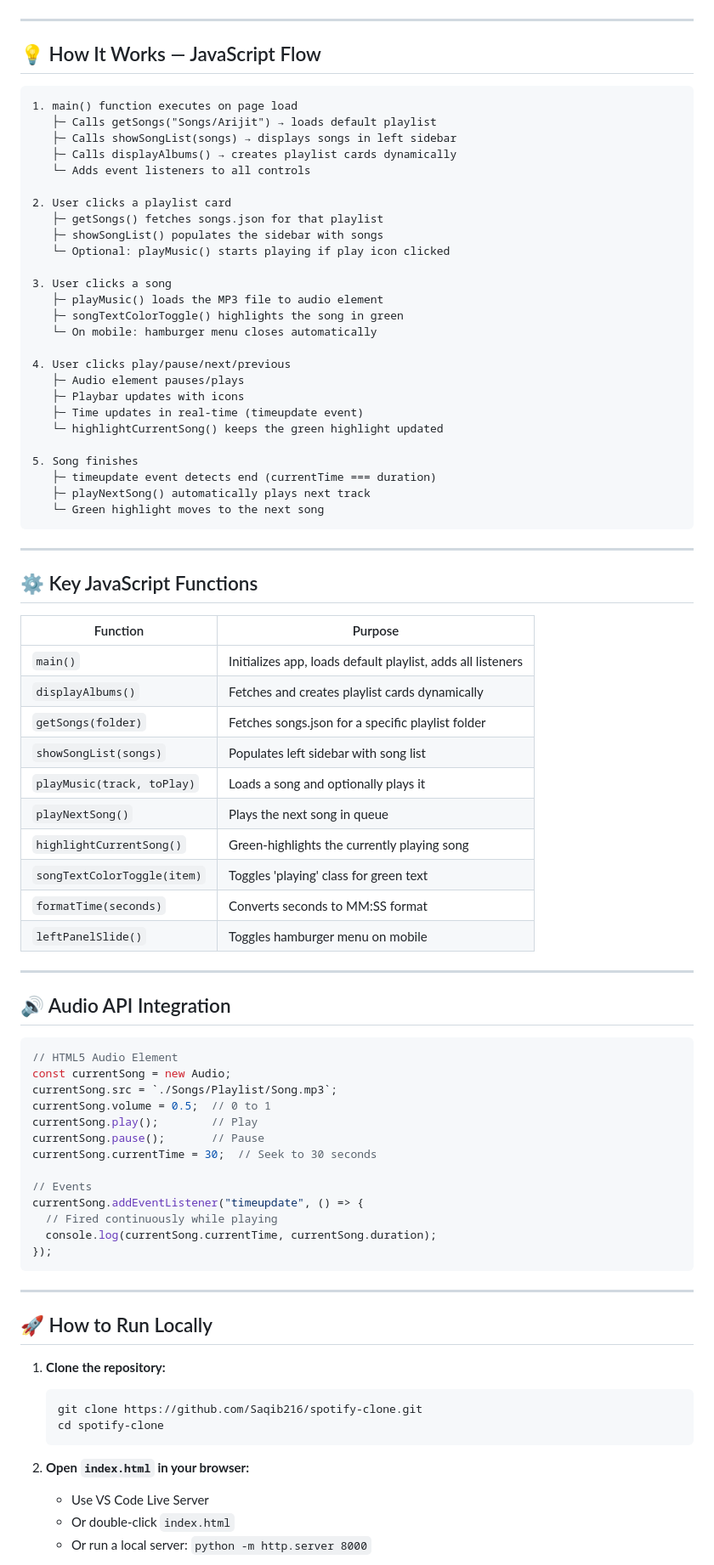
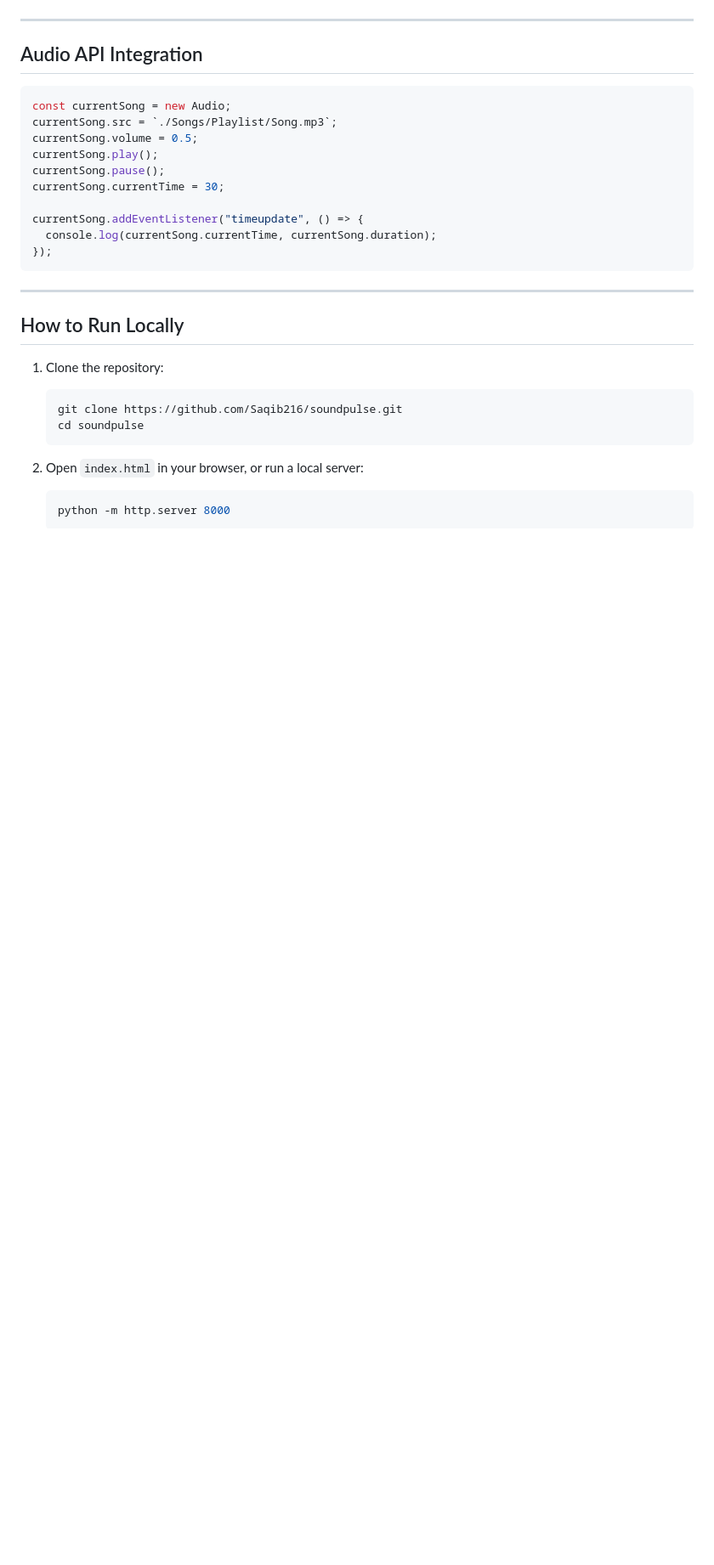
Before and after one commit to Saqib216/spotify-clone, a Markdown page: README.md, the part around one of its changes. Shown at 85% size. Drawn GitHub-style; blank space fills up the shorter version.

````diff
--- a/README.md
+++ b/README.md
@@ -229,86 +186,33 @@ Array of song filenames (with .mp3 extension).
 
 ---
 
-## 💡 How It Works — JavaScript Flow
-
-```
-1. main() function executes on page load
-   ├─ Calls getSongs("Songs/Arijit") → loads default playlist
-   ├─ Calls showSongList(songs) → displays songs in left sidebar
-   ├─ Calls displayAlbums() → creates playlist cards dynamically
-   └─ Adds event listeners to all controls
-
-2. User clicks a playlist card
-   ├─ getSongs() fetches songs.json for that playlist
-   ├─ showSongList() populates the sidebar with songs
-   └─ Optional: playMusic() starts playing if play icon clicked
-
-3. User clicks a song
-   ├─ playMusic() loads the MP3 file to audio element
-   ├─ songTextColorToggle() highlights the song in green
-   └─ On mobile: hamburger menu closes automatically
-
-4. User clicks play/pause/next/previous
-   ├─ Audio element pauses/plays
-   ├─ Playbar updates with icons
-   ├─ Time updates in real-time (timeupdate event)
-   └─ highlightCurrentSong() keeps the green highlight updated
-
-5. Song finishes
-   ├─ timeupdate event detects end (currentTime === duration)
-   ├─ playNextSong() automatically plays next track
-   └─ Green highlight moves to the next song
-```
-
----
-
-## ⚙️ Key JavaScript Functions
-
-| Function | Purpose |
-|---|---|
-| `main()` | Initializes app, loads default playlist, adds all listeners |
-| `displayAlbums()` | Fetches and creates playlist cards dynamically |
-| `getSongs(folder)` | Fetches songs.json for a specific playlist folder |
-| `showSongList(songs)` | Populates left sidebar with song list |
-| `playMusic(track, toPlay)` | Loads a song and optionally plays it |
-| `playNextSong()` | Plays the next song in queue |
-| `highlightCurrentSong()` | Green-highlights the currently playing song |
-| `songTextColorToggle(item)` | Toggles 'playing' class for green text |
-| `formatTime(seconds)` | Converts seconds to MM:SS format |
-| `leftPanelSlide()` | Toggles hamburger menu on mobile |
-
----
-
-## 🔊 Audio API Integration
+## Audio API Integration
 
 ```javascript
-// HTML5 Audio Element
 const currentSong = new Audio;
 currentSong.src = `./Songs/Playlist/Song.mp3`;
-currentSong.volume = 0.5;  // 0 to 1
-currentSong.play();        // Play
-currentSong.pause();       // Pause
-currentSong.currentTime = 30;  // Seek to 30 seconds
+currentSong.volume = 0.5;
+currentSong.play();
+currentSong.pause();
+currentSong.currentTime = 30;
 
-// Events
 currentSong.addEventListener("timeupdate", () => {
-  // Fired continuously while playing
   console.log(currentSong.currentTime, currentSong.duration);
 });
 ```
 
 ---
 
-## 🚀 How to Run Locally
+## How to Run Locally
 
-1. **Clone the repository:**
+1. Clone the repository:
    ```bash
-   git clone https://github.com/Saqib216/spotify-clone.git
-   cd spotify-clone
+   git clone https://github.com/Saqib216/soundpulse.git
+   cd soundpulse
    ```
 
-2. **Open `index.html` in your browser:**
-   - Use VS Code Live Server
-   - Or double-click `index.html`
-   - Or run a local server: `python -m http.server 8000`
+2. Open `index.html` in your browser, or run a local server:
+   ```bash
+   python -m http.server 8000
+   ```
 
````
Also changed, not shown: other parts of README.md (+95 -146 lines).
